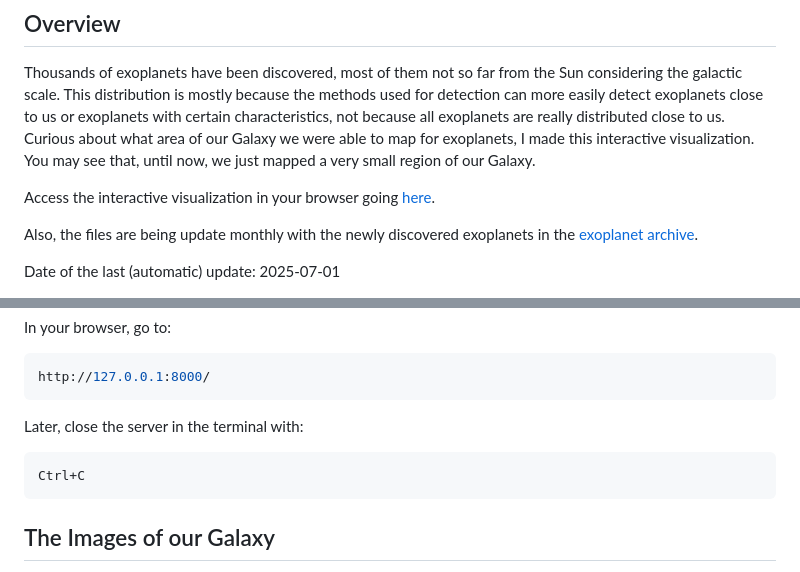
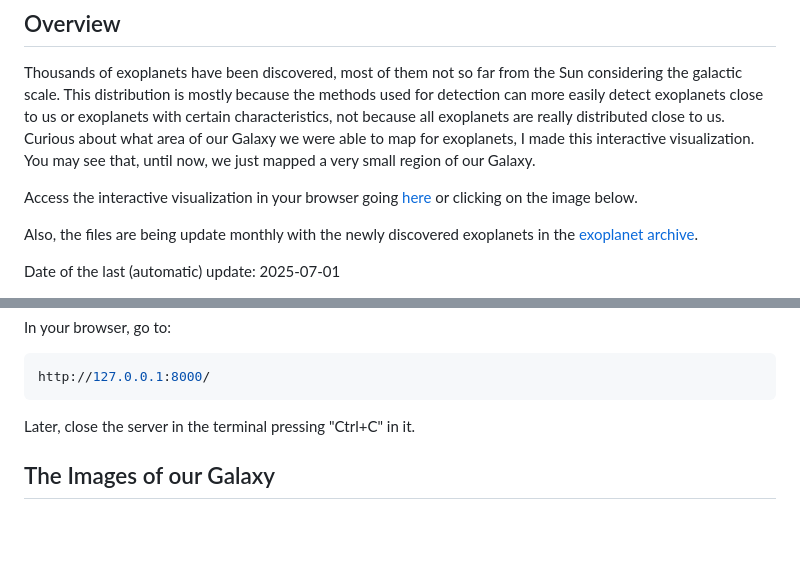
Before and after one commit to ferdesmello/exoplanets-in-the-galaxy-3d, a Markdown page: README.md, 2 parts joined by grey strips. GitHub-like rendering; blank space fills up the shorter version.

````diff
--- a/README.md
+++ b/README.md
@@ -3,7 +3,7 @@
 ## Overview
 Thousands of exoplanets have been discovered, most of them not so far from the Sun considering the galactic scale. This distribution is mostly because the methods used for detection can more easily detect exoplanets close to us or exoplanets with certain characteristics, not because all exoplanets are really distributed close to us. Curious about what area of our Galaxy we were able to map for exoplanets, I made this interactive visualization. You may see that, until now, we just mapped a very small region of our Galaxy.
 
-Access the interactive visualization in your browser going [here](https://ferdesmello.github.io/exoplanets-in-the-galaxy-3d/).
+Access the interactive visualization in your browser going [here](https://ferdesmello.github.io/exoplanets-in-the-galaxy-3d/) or clicking on the image below.
 
 Also, the files are being update monthly with the newly discovered exoplanets in the [exoplanet archive](https://exoplanetarchive.ipac.caltech.edu/).
 
@@ -48,10 +48,7 @@ In your browser, go to:
 ```console
 http://127.0.0.1:8000/
 ```
-Later, close the server in the terminal with:
-```console
-Ctrl+C
-```
+Later, close the server in the terminal pressing "Ctrl+C" in it.
 
 ## The Images of our Galaxy
 The Illustration of our Galaxy comes from [here](https://www.eso.org/public/images/eso1339g/). The annotated version can be found [here](https://www.eso.org/public/images/eso1339e/). The edge on picture of our Galaxy comes from [here](https://www.eso.org/public/images/eso0932a/). The extruded galaxy is built from a low-resolution black-and-white (also in the folder _Images_) version of the illustration, where the height of the mesh is set in function of how bright a pixel is in the image.
````
